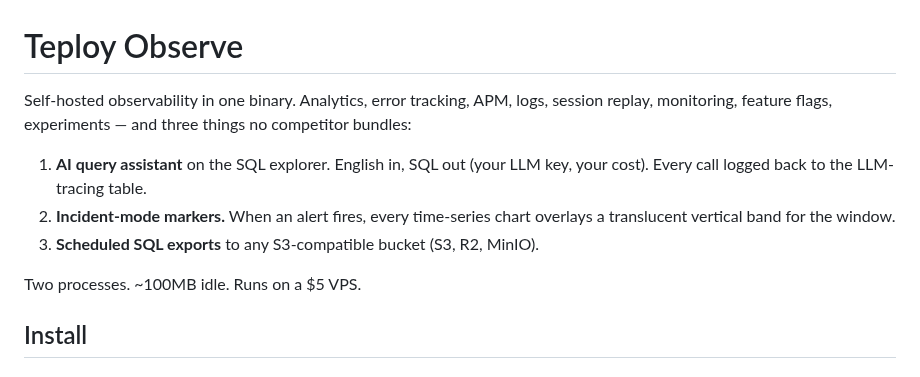
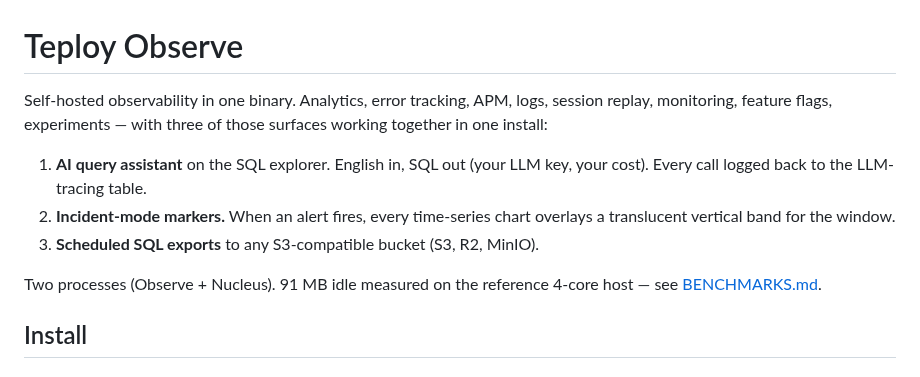
Before and after one commit to useteploy/teploy-observe, a Markdown page: README.md, the part around one of its changes. Rendered like a GitHub page.

```diff
--- a/README.md
+++ b/README.md
@@ -1,8 +1,8 @@
 # Teploy Observe
 
 Self-hosted observability in one binary. Analytics, error tracking, APM,
-logs, session replay, monitoring, feature flags, experiments — and three
-things no competitor bundles:
+logs, session replay, monitoring, feature flags, experiments — with three
+of those surfaces working together in one install:
 
 1. **AI query assistant** on the SQL explorer. English in, SQL out (your
    LLM key, your cost). Every call logged back to the LLM-tracing table.
@@ -10,7 +10,8 @@ things no competitor bundles:
    chart overlays a translucent vertical band for the window.
 3. **Scheduled SQL exports** to any S3-compatible bucket (S3, R2, MinIO).
 
-Two processes. ~100MB idle. Runs on a $5 VPS.
+Two processes (Observe + Nucleus). 91 MB idle measured on the reference
+4-core host — see [BENCHMARKS.md](BENCHMARKS.md).
 
 ## Install
 
```
Also changed, not shown: other parts of README.md (+85 -1 lines).
